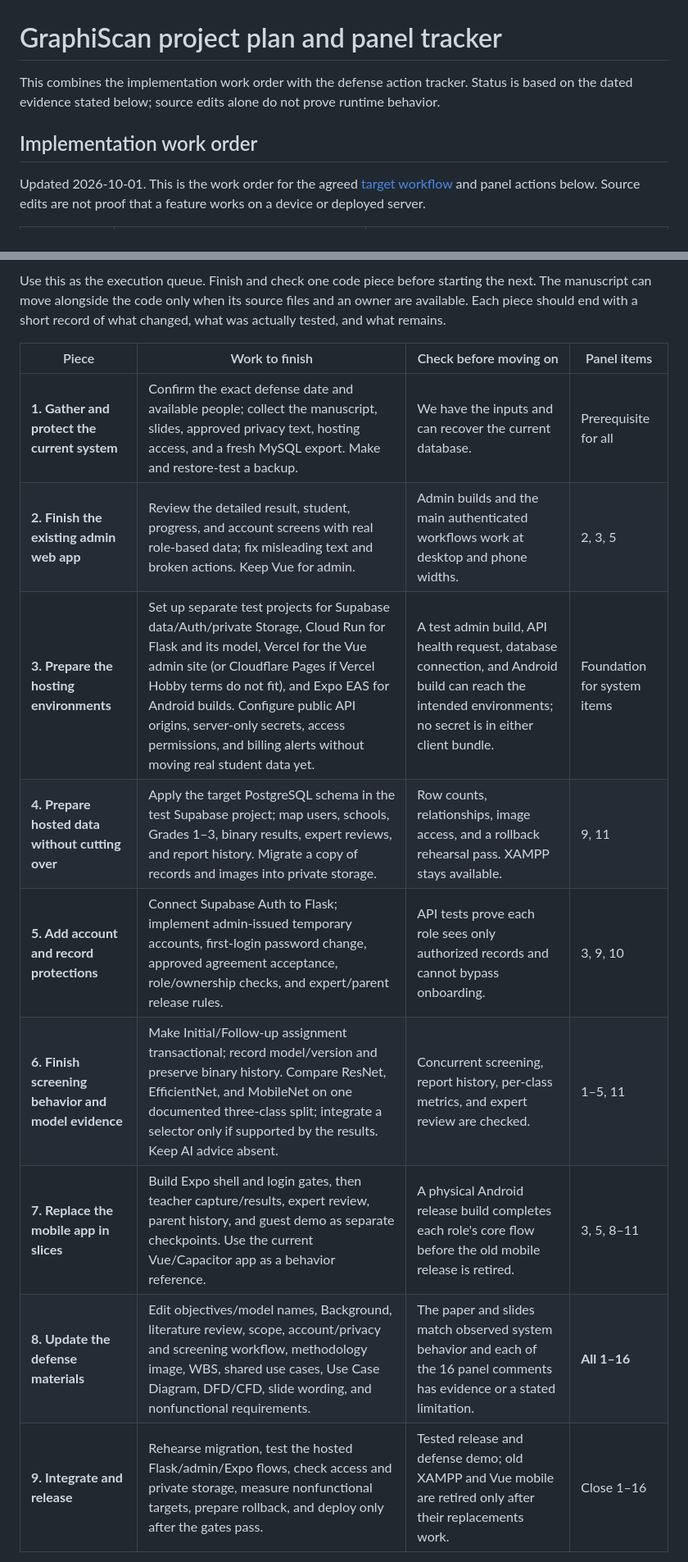
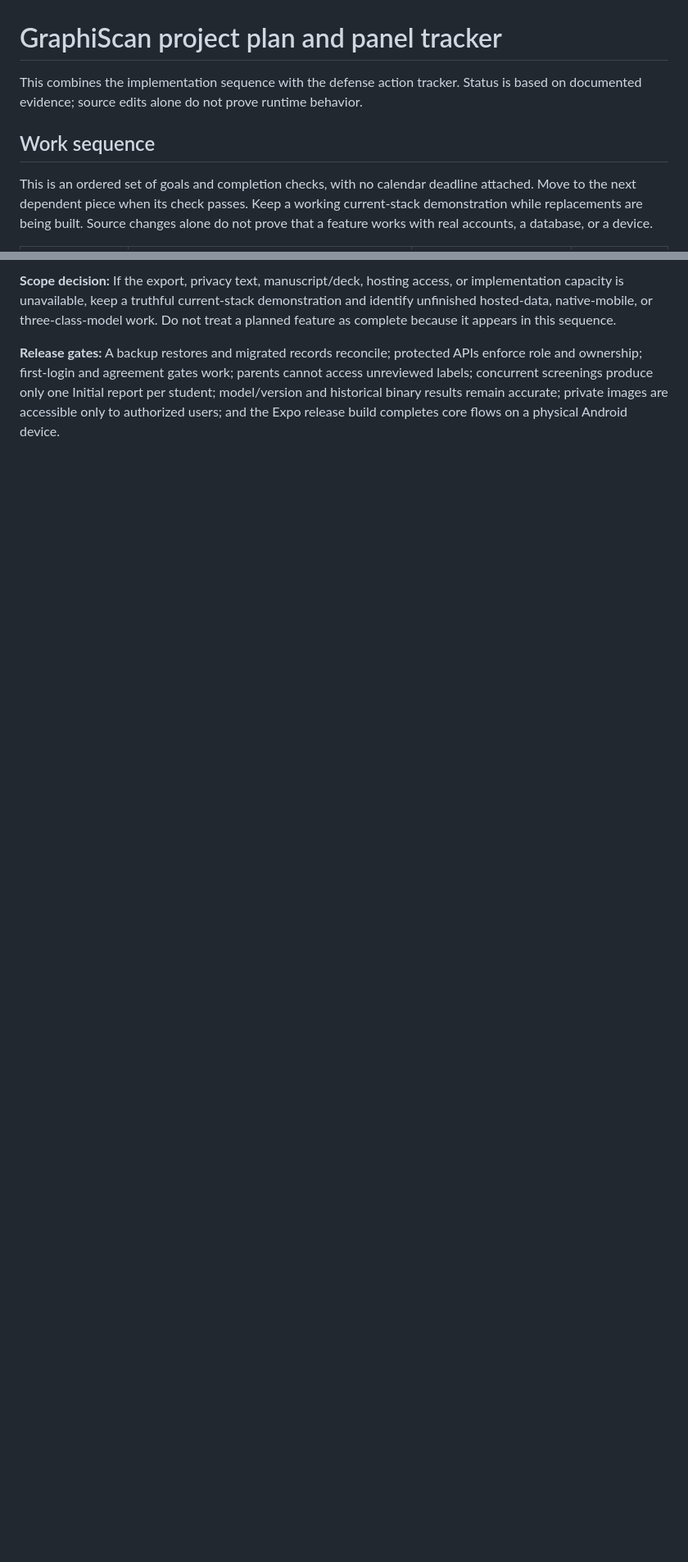
Before and after one commit to Laurenceonly/Graphiscan, a Markdown page: PROJECT_PLAN.md, 2 parts joined by grey strips. Shown at 82% size. Rendered like a GitHub page; blank space fills up the shorter version.

```diff
--- a/PROJECT_PLAN.md
+++ b/PROJECT_PLAN.md
@@ -1,8 +1,8 @@
 # GraphiScan project plan and panel tracker
 
-This combines the implementation work order with the defense action tracker. Status is based on the dated evidence stated below; source edits alone do not prove runtime behavior.
+This combines the implementation sequence with the defense action tracker. Status is based on documented evidence; source edits alone do not prove runtime behavior.
 
-## Implementation work order
+## Work sequence
 
-Updated 2026-10-01. This is the work order for the agreed [target workflow](SYSTEM_DESIGN.md#target-workflow) and panel actions below. Source edits are not proof that a feature works on a device or deployed server.
+This is an ordered set of goals and completion checks, with no calendar deadline attached. Move to the next dependent piece when its check passes. Keep a working current-stack demonstration while replacements are being built. Source changes alone do not prove that a feature works with real accounts, a database, or a device.
 
@@ -21,15 +24,5 @@ Start with admin clarity because the current result vocabulary is misleading. Im
 
-Use this as the execution queue. Finish and check one code piece before starting the next. The manuscript can move alongside the code only when its source files and an owner are available. Each piece should end with a short record of what changed, what was actually tested, and what remains.
+**Scope decision:** If the export, privacy text, manuscript/deck, hosting access, or implementation capacity is unavailable, keep a truthful current-stack demonstration and identify unfinished hosted-data, native-mobile, or three-class-model work. Do not treat a planned feature as complete because it appears in this sequence.
 
-| Piece | Work to finish | Check before moving on | Panel items |
-| --- | --- | --- | --- |
-| **1. Gather and protect the current system** | Confirm the exact defense date and available people; collect the manuscript, slides, approved privacy text, hosting access, and a fresh MySQL export. Make and restore-test a backup. | We have the inputs and can recover the current database. | Prerequisite for all |
-| **2. Finish the existing admin web app** | Review the detailed result, student, progress, and account screens with real role-based data; fix misleading text and broken actions. Keep Vue for admin. | Admin builds and the main authenticated workflows work at desktop and phone widths. | 2, 3, 5 |
-| **3. Prepare the hosting environments** | Set up separate test projects for Supabase data/Auth/private Storage, Cloud Run for Flask and its model, Vercel for the Vue admin site (or Cloudflare Pages if Vercel Hobby terms do not fit), and Expo EAS for Android builds. Configure public API origins, server-only secrets, access permissions, and billing alerts without moving real student data yet. | A test admin build, API health request, database connection, and Android build can reach the intended environments; no secret is in either client bundle. | Foundation for system items |
-| **4. Prepare hosted data without cutting over** | Apply the target PostgreSQL schema in the test Supabase project; map users, schools, Grades 1–3, binary results, expert reviews, and report history. Migrate a copy of records and images into private storage. | Row counts, relationships, image access, and a rollback rehearsal pass. XAMPP stays available. | 9, 11 |
-| **5. Add account and record protections** | Connect Supabase Auth to Flask; implement admin-issued temporary accounts, first-login password change, approved agreement acceptance, role/ownership checks, and expert/parent release rules. | API tests prove each role sees only authorized records and cannot bypass onboarding. | 3, 9, 10 |
-| **6. Finish screening behavior and model evidence** | Make Initial/Follow-up assignment transactional; record model/version and preserve binary history. Compare ResNet, EfficientNet, and MobileNet on one documented three-class split; integrate a selector only if supported by the results. Keep AI advice absent. | Concurrent screening, report history, per-class metrics, and expert review are checked. | 1–5, 11 |
-| **7. Replace the mobile app in slices** | Build Expo shell and login gates, then teacher capture/results, expert review, parent history, and guest demo as separate checkpoints. Use the current Vue/Capacitor app as a behavior reference. | A physical Android release build completes each role's core flow before the old mobile release is retired. | 3, 5, 8–11 |
-| **8. Update the defense materials** | Edit objectives/model names, Background, literature review, scope, account/privacy and screening workflow, methodology image, WBS, shared use cases, Use Case Diagram, DFD/CFD, slide wording, and nonfunctional requirements. | The paper and slides match observed system behavior and each of the 16 panel comments has evidence or a stated limitation. | **All 1–16** |
-| **9. Integrate and release** | Rehearse migration, test the hosted Flask/admin/Expo flows, check access and private storage, measure nonfunctional targets, prepare rollback, and deploy only after the gates pass. | Tested release and defense demo; old XAMPP and Vue mobile are retired only after their replacements work. | Close 1–16 |
+**Release gates:** A backup restores and migrated records reconcile; protected APIs enforce role and ownership; first-login and agreement gates work; parents cannot access unreviewed labels; concurrent screenings produce only one Initial report per student; model/version and historical binary results remain accurate; private images are accessible only to authorized users; and the Expo release build completes core flows on a physical Android device.
 
```
Also changed, not shown: other parts of PROJECT_PLAN.md (+15 -33 lines).
